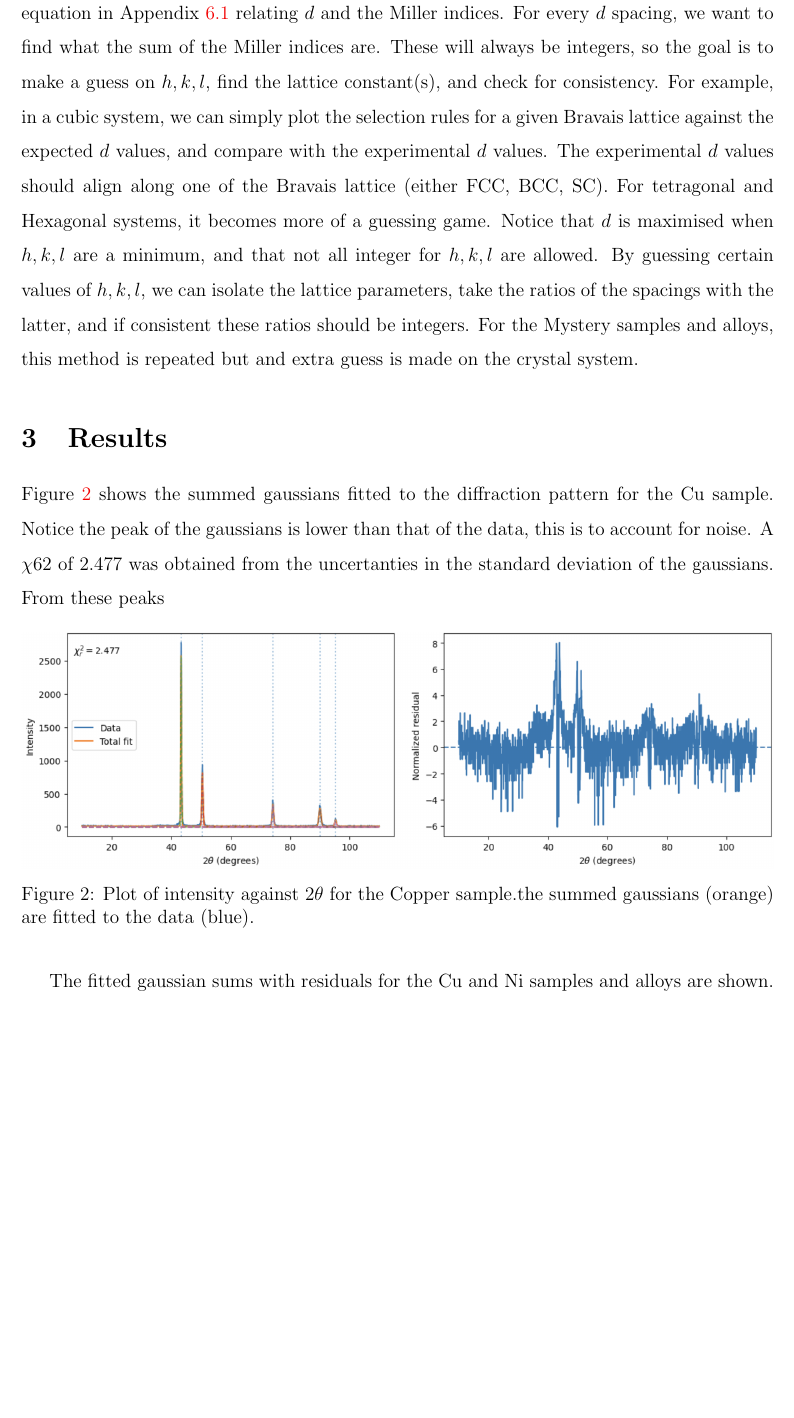
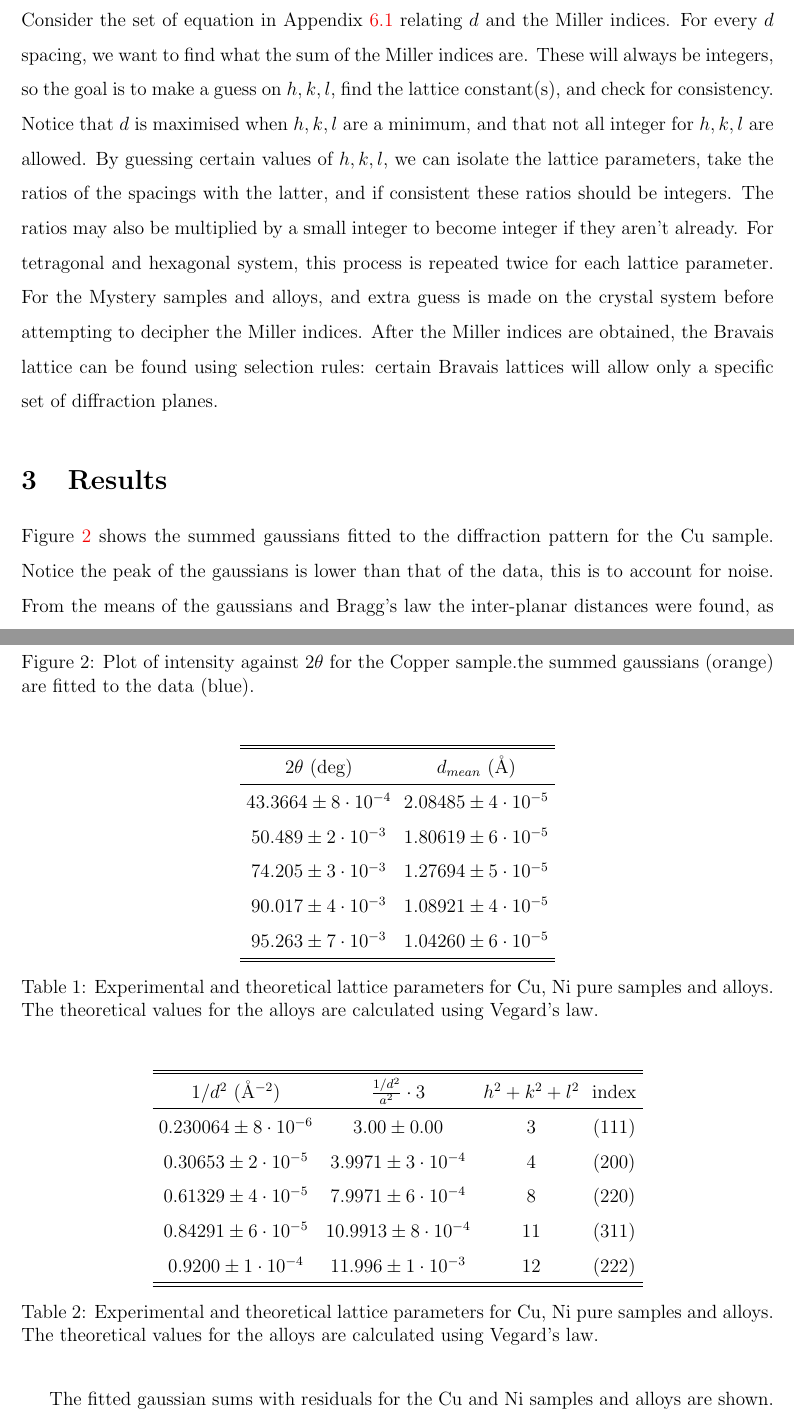
Before and after one commit to olexshoox/XRAY_LAB, a LaTeX paper (Proj1-Final-XRD-Shukri-Weltz.tex): part of page 6 of 13 before the commit and two parts of pages 6 and 7 of 14 after it, the two joined at a grey line, cut so that both start at the same text, the shorter picture padded with empty space. Compiled offline with pdfLaTeX.

Commit message:
Cu in results

```diff
--- a/Proj1-Final-XRD-Shukri-Weltz.tex
+++ b/Proj1-Final-XRD-Shukri-Weltz.tex
@@ -156,13 +160,18 @@ to find the inter-planar distance (for that given peak), using equation \ref{eq:
+Consider the set
 of equation in Appendix \ref{A:brav} relating $d$ and the Miller indices. For every $d$ spacing, we
 want to find what the sum of the Miller indices are. These will always be integers, so the goal is
-to make a guess on $h,k,l$, find the lattice constant(s), and check for consistency. For example, in
-a cubic system, we can simply plot the selection rules for a given Bravais lattice against the expected $d$
-values, and compare with the experimental $d$ values. The experimental $d$ values should align along
-one of the Bravais lattice (either FCC, BCC, SC). For tetragonal and Hexagonal systems, it becomes more of
-a guessing game. Notice that $d$ is maximised when $h,k,l$ are a minimum, and that not all integer for
-$h,k,l$ are allowed. By guessing certain values of $h,k,l$, we can isolate the lattice parameters, take
-the ratios of the spacings with the latter, and if consistent these ratios should be integers. For the
-Mystery samples and alloys, this method is repeated but and extra guess is made on the crystal system.
+to make a guess on $h,k,l$, find the lattice constant(s), and check for consistency. Notice
+that $d$ is maximised when $h,k,l$ are a minimum, and that not all integer for
+$h,k,l$ are allowed. By guessing certain values of $h,k,l$, we can isolate the lattice
+parameters, take
+the ratios of the spacings with the latter, and if consistent these ratios should be integers.
+The ratios may also be multiplied by a small integer to become integer if they aren't already.
+For tetragonal and hexagonal system, this process is repeated twice for each lattice parameter.
+For the
+Mystery samples and alloys, and extra guess is made on the crystal system before attempting
+to decipher the Miller indices. After the Miller indices are obtained, the Bravais lattice
+can be found using selection rules: certain Bravais lattices will allow only a specific
+set of diffraction planes.
 
 
 
@@ -186,8 +195,9 @@ Mystery samples and alloys, this method is repeated but and extra guess is made
 % Figure we need : sample diffraction plot, 'd' plot, sample table of 2\theta | d | 1/d^2 | hkl | miller index
 
 Figure \ref{fig:cu_diff} shows the summed gaussians fitted to the diffraction pattern for the Cu sample.
-Notice the peak of the gaussians is lower than that of the data, this is to account for noise. A $\chi62$
-of $2.477$ was obtained from the uncertanties in the standard deviation of the gaussians. From these peaks
+Notice the peak of the gaussians is lower than that of the data, this is to account for noise.
+From the means of the gaussians and Bragg's law the inter-planar distances were found, as shown in Tables
+\ref{cu_d}
 
 \begin{figure}[H]
 	\centering
@@ -197,6 +207,43 @@ of $2.477$ was obtained from the uncertanties in the standard deviation of the g
 	\label{fig:cu_diff}
 \end{figure}
 
+\begin{table}[H]
+\centering
+\begin{tabular}{cc}
+\hline
+\hline
+$2\theta$ (deg) & $d_{mean}$ (\AA) \\
+\hline
+$43.3664 \pm 8\cdot 10^{-4}$ & $2.08485 \pm 4\cdot 10^{-5}$ \\
+$50.489 \pm 2\cdot 10^{-3}$ & $1.80619 \pm 6\cdot 10^{-5}$ \\
+$74.205 \pm 3\cdot 10^{-3}$ & $1.27694 \pm 5\cdot 10^{-5}$ \\
+$90.017 \pm 4\cdot 10^{-3}$ & $1.08921 \pm 4\cdot 10^{-5}$ \\
+$95.263 \pm 7\cdot 10^{-3}$ & $1.04260 \pm 6\cdot 10^{-5}$ \\
+\hline
+\hline
+\end{tabular}
+\caption{Experimental and theoretical lattice parameters for Cu, Ni pure samples and alloys. The theoretical values for the alloys are calculated using Vegard's law.}
+\label{tab:cu_d}
+\end{table}
+
+\begin{table}[H]
+\centering
+\begin{tabular}{cccc}
+\hline
+\hline
+$1/d^2$ (\AA$^{-2}$) & $\frac{1/d^2}{a^2} \cdot 3$ & $h^2+k^2+l^2$ & index\\
+\hline
+$0.230064 \pm 8\cdot 10^{-6}$ & $3.00 \pm 0.00$ & 3 & (111)\\
+$0.30653 \pm 2\cdot 10^{-5}$ & $3.9971 \pm 3\cdot 10^{-4}$ & 4 & (200)\\
+$0.61329 \pm 4\cdot 10^{-5}$ & $7.9971 \pm 6\cdot 10^{-4}$ & 8 & (220)\\
+$0.84291 \pm 6\cdot 10^{-5}$ & $10.9913 \pm 8\cdot 10^{-4}$ & 11 & (311)\\
+$0.9200 \pm 1\cdot 10^{-4}$ & $11.996 \pm 1\cdot 10^{-3}$ & 12 & (222)\\
+\hline
+\hline
+\end{tabular}
+\caption{Experimental and theoretical lattice parameters for Cu, Ni pure samples and alloys. The theoretical values for the alloys are calculated using Vegard's law.}
+\label{tab:cu_miller}
+\end{table}
 
 The fitted gaussian sums with residuals for the Cu and Ni samples and alloys are shown.
 
```
Also changed, not shown: Proj1-Final-XRD-Shukri-Weltz.tex (12 more changed lines), 2 other files.
